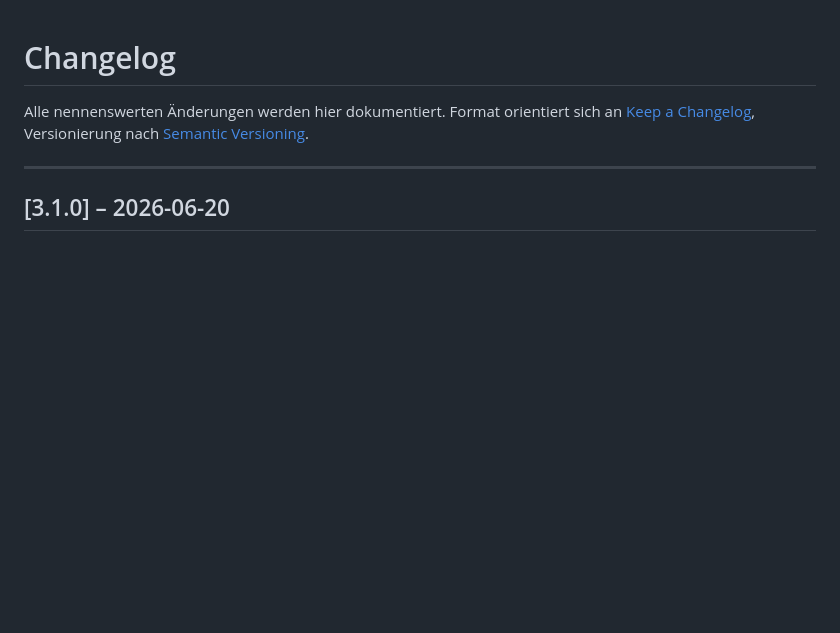
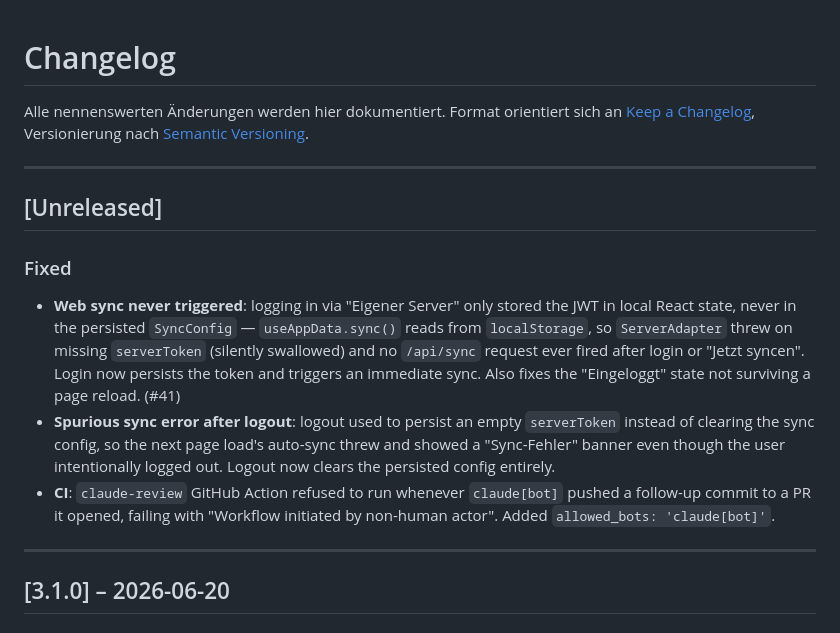
Before and after one commit to Mozra-the-great/nagellacke, a Markdown page: CHANGELOG.md, the part around the change. Drawn GitHub-style; blank space fills up the shorter version.

Commit message:
docs: changelog entries for issue #41 sync fix and claude-review CI fix
Co-Authored-By: Claude Sonnet 5 <noreply@anthropic.com>
Claude-Session: https://claude.ai/code/session_01KTQ4rtPZf7nBEEudr7h2be

```diff
--- a/CHANGELOG.md
+++ b/CHANGELOG.md
@@ -2,6 +2,15 @@
 
 Alle nennenswerten Änderungen werden hier dokumentiert.
 Format orientiert sich an [Keep a Changelog](https://keepachangelog.com/de/1.0.0/), Versionierung nach [Semantic Versioning](https://semver.org/lang/de/).
+
+---
+
+## [Unreleased]
+
+### Fixed
+- **Web sync never triggered**: logging in via "Eigener Server" only stored the JWT in local React state, never in the persisted `SyncConfig` — `useAppData.sync()` reads from `localStorage`, so `ServerAdapter` threw on missing `serverToken` (silently swallowed) and no `/api/sync` request ever fired after login or "Jetzt syncen". Login now persists the token and triggers an immediate sync. Also fixes the "Eingeloggt" state not surviving a page reload. (#41)
+- **Spurious sync error after logout**: logout used to persist an empty `serverToken` instead of clearing the sync config, so the next page load's auto-sync threw and showed a "Sync-Fehler" banner even though the user intentionally logged out. Logout now clears the persisted config entirely.
+- **CI**: `claude-review` GitHub Action refused to run whenever `claude[bot]` pushed a follow-up commit to a PR it opened, failing with "Workflow initiated by non-human actor". Added `allowed_bots: 'claude[bot]'`.
 
 ---
 
```
